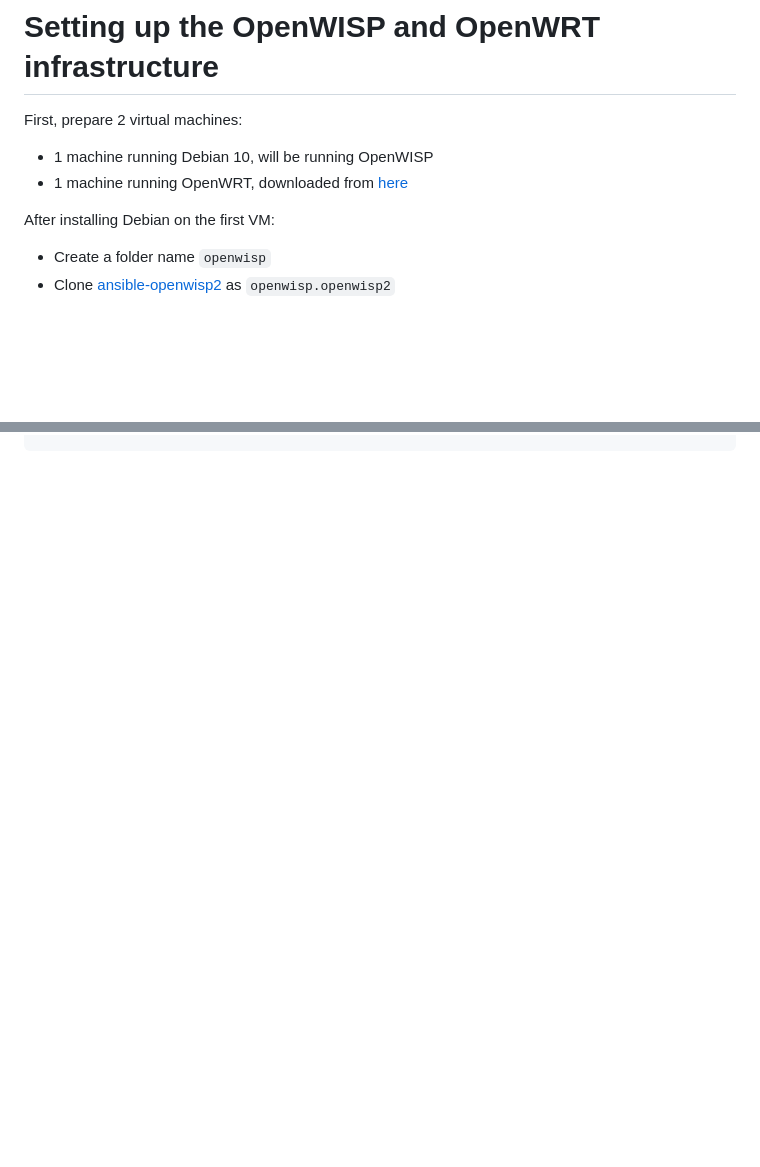
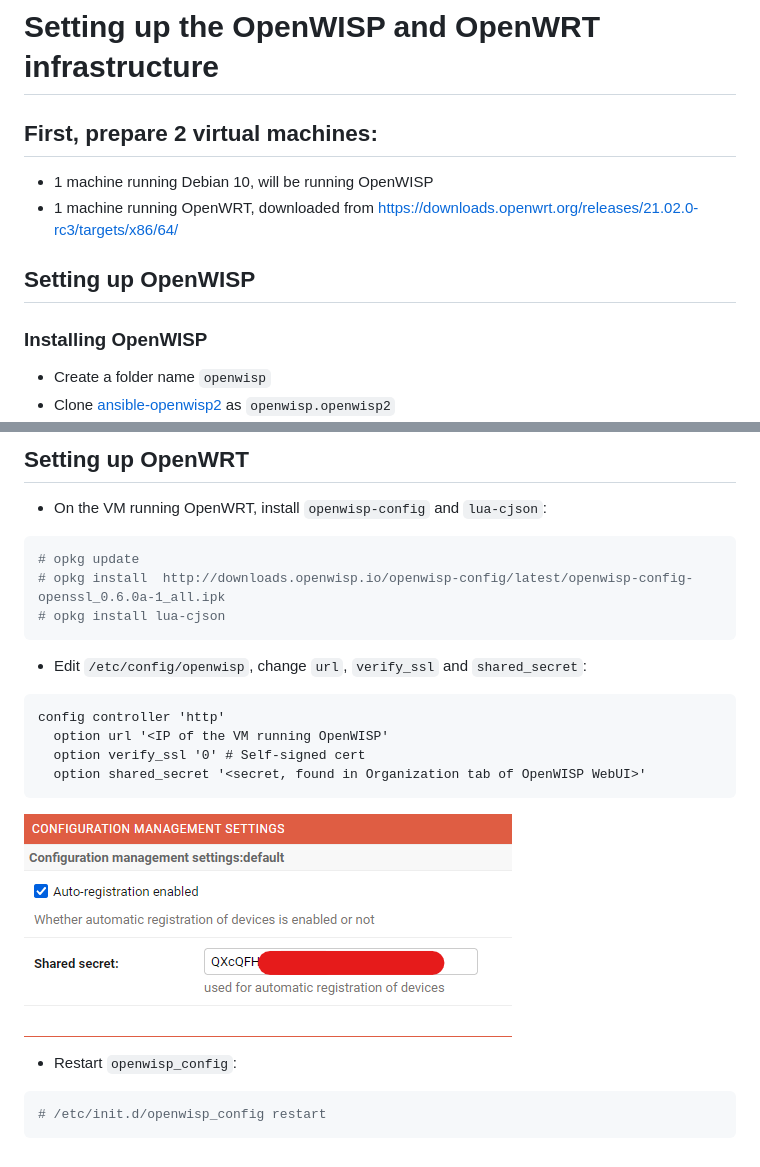
Before and after one commit to tk-nguyen/openwisp, a Markdown page: SETUP.md, 2 parts joined by grey strips. GitHub-like rendering; pictures changed too: screenshots/token.png (added); blank space fills up the shorter version.

````diff
--- a/SETUP.md
+++ b/SETUP.md
@@ -1,10 +1,11 @@
 # Setting up the OpenWISP and OpenWRT infrastructure
 
-First, prepare 2 virtual machines:
+## First, prepare 2 virtual machines:
 - 1 machine running Debian 10, will be running OpenWISP
-- 1 machine running OpenWRT, downloaded from [here](https://downloads.openwrt.org/releases/21.02.0-rc3/targets/x86/64/)
+- 1 machine running OpenWRT, downloaded from https://downloads.openwrt.org/releases/21.02.0-rc3/targets/x86/64/
 
-After installing Debian on the first VM:
+## Setting up OpenWISP
+### Installing OpenWISP
 - Create a folder name `openwisp`
 - Clone [ansible-openwisp2](https://github.com/openwisp/ansible-openwisp2) as `openwisp.openwisp2`
 - Clone [Stouts.postfix](https://github.com/nemesisdesign/Stouts.postfix)
@@ -36,0 +97,19 @@ $ ansible-playbook -i hosts playbook.yml -k --become -K
+## Setting up OpenWRT
+- On the VM running OpenWRT, install `openwisp-config` and `lua-cjson`:
+```bash
+# opkg update
+# opkg install  http://downloads.openwisp.io/openwisp-config/latest/openwisp-config-openssl_0.6.0a-1_all.ipk
+# opkg install lua-cjson
+```
+- Edit `/etc/config/openwisp`, change `url`, `verify_ssl` and `shared_secret`:
+```config
+config controller 'http'
+  option url '<IP of the VM running OpenWISP'
+  option verify_ssl '0' # Self-signed cert
+  option shared_secret '<secret, found in Organization tab of OpenWISP WebUI>'
+```
+![token](screenshots/token.png)
+- Restart `openwisp_config`:
+```bash
+# /etc/init.d/openwisp_config restart
+```
````
Also changed, not shown: other parts of SETUP.md (+59 -0 lines).
